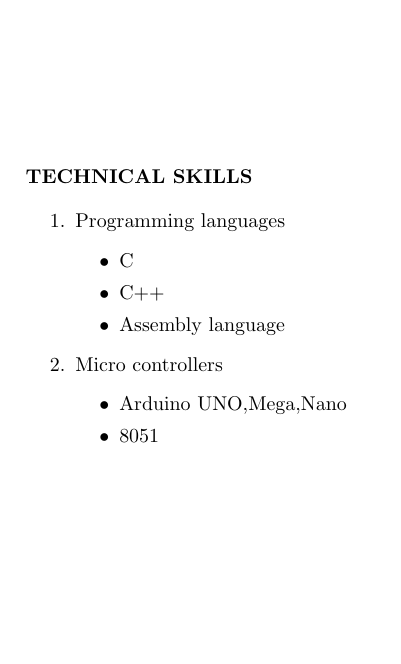
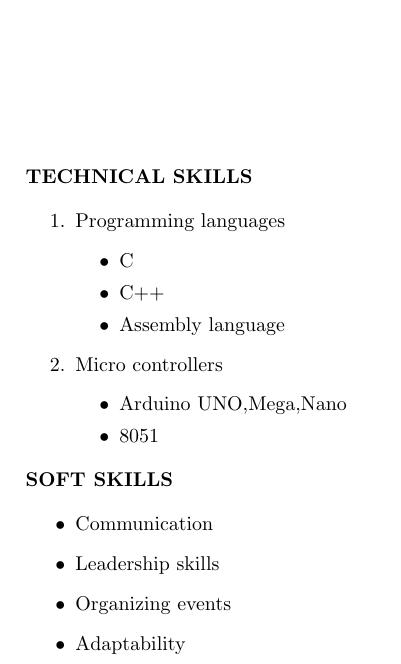
Before and after one commit to kartik5991/Kartikeyan-V_resume, a LaTeX CV (Kartikeyan V_resume.tex): part of page 2 of 2, cut so that both start at the same text, the shorter picture padded with empty space. Compiled offline with pdfLaTeX.

Commit message:
Added Soft Skills
Added Soft Skills

```diff
--- a/Kartikeyan V_resume.tex
+++ b/Kartikeyan V_resume.tex
@@ -102,6 +102,17 @@ B.E & Ramrao Adik Institute of Technology & Mumbai University &2017 & 7.76(till
 \end{enumerate}
 \end{flushleft}
 
+%Soft Skills
+\begin{flushleft}
+\textbf {SOFT SKILLS}\\
+\begin{itemize}
+\item Communication
+\item Leadership skills
+\item Organizing events
+\item Adaptability
+\end{itemize}
+\end{flushleft}
+
 
 
 
```
Also changed, not shown: Kartikeyan V_resume.pdf, 2 other files.
